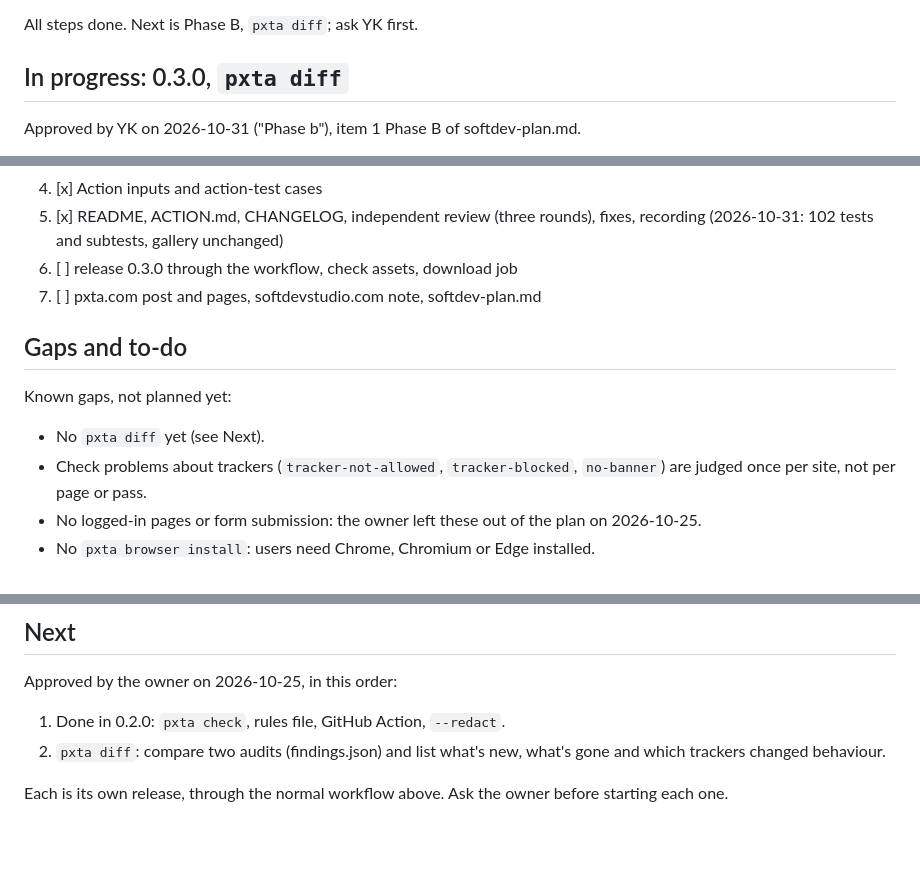
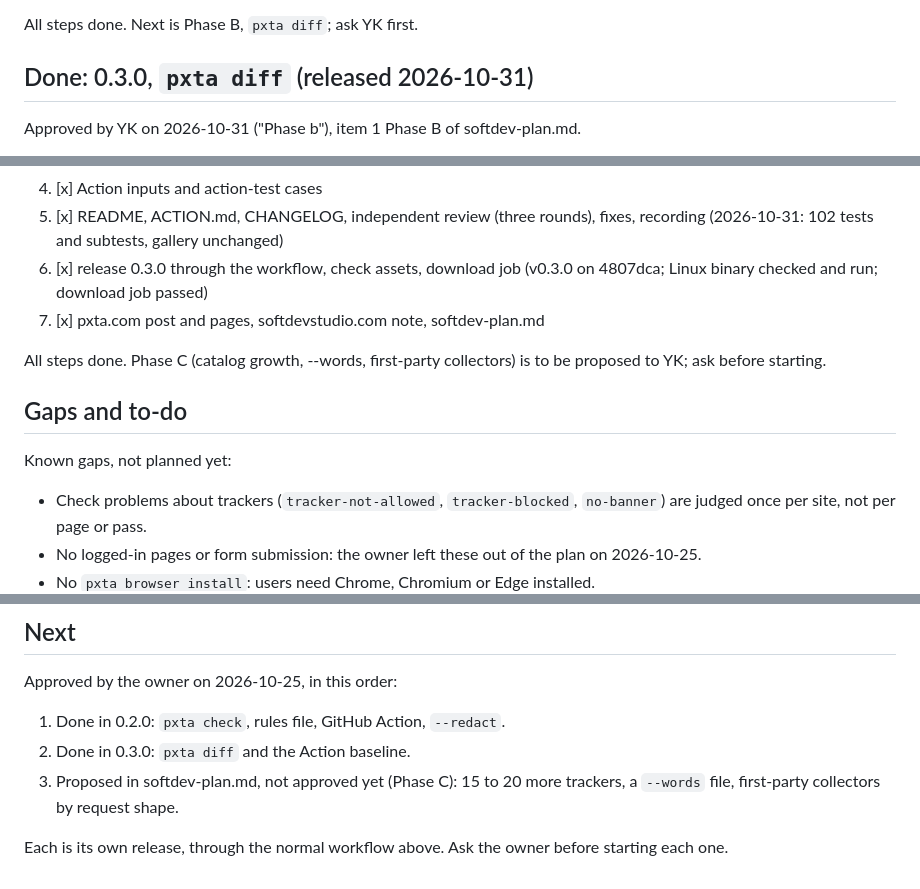
Before and after one commit to softdevstudio/pxta, a Markdown page: CLAUDE.md, 3 parts joined by grey strips. Rendered like a GitHub page; blank space fills up the shorter version.

Commit message:
CLAUDE.md: 0.3.0 released, Phase B done [skip ci]
Co-Authored-By: Claude Opus 5.5 <noreply@anthropic.com>
Claude-Session: https://claude.ai/code/session_01Waif9pY6K2D4oU2o64riuB

```diff
--- a/CLAUDE.md
+++ b/CLAUDE.md
@@ -140,7 +140,7 @@ Steps:
 
 All steps done. Next is Phase B, `pxta diff`; ask YK first.
 
-## In progress: 0.3.0, `pxta diff`
+## Done: 0.3.0, `pxta diff` (released 2026-10-31)
 
 Approved by YK on 2026-10-31 ("Phase b"), item 1 Phase B of softdev-plan.md.
 
@@ -203,14 +203,17 @@ Steps:
 4. [x] Action inputs and action-test cases
 5. [x] README, ACTION.md, CHANGELOG, independent review (three rounds),
        fixes, recording (2026-10-31: 102 tests and subtests, gallery unchanged)
-6. [ ] release 0.3.0 through the workflow, check assets, download job
-7. [ ] pxta.com post and pages, softdevstudio.com note, softdev-plan.md
+6. [x] release 0.3.0 through the workflow, check assets, download job
+       (v0.3.0 on 4807dca; Linux binary checked and run; download job passed)
+7. [x] pxta.com post and pages, softdevstudio.com note, softdev-plan.md
+
+All steps done. Phase C (catalog growth, --words, first-party collectors)
+is to be proposed to YK; ask before starting.
 
 ## Gaps and to-do
 
 Known gaps, not planned yet:
 
-- No `pxta diff` yet (see Next).
 - Check problems about trackers (`tracker-not-allowed`, `tracker-blocked`,
   `no-banner`) are judged once per site, not per page or pass.
 - No logged-in pages or form submission: the owner left these out of the
@@ -229,8 +232,9 @@ Known gaps, not planned yet:
 Approved by the owner on 2026-10-25, in this order:
 
 1. Done in 0.2.0: `pxta check`, rules file, GitHub Action, `--redact`.
-2. `pxta diff`: compare two audits (findings.json) and list what's new,
-   what's gone and which trackers changed behaviour.
+2. Done in 0.3.0: `pxta diff` and the Action baseline.
+3. Proposed in softdev-plan.md, not approved yet (Phase C): 15 to 20 more
+   trackers, a `--words` file, first-party collectors by request shape.
 
 Each is its own release, through the normal workflow above. Ask the owner
 before starting each one.
```
